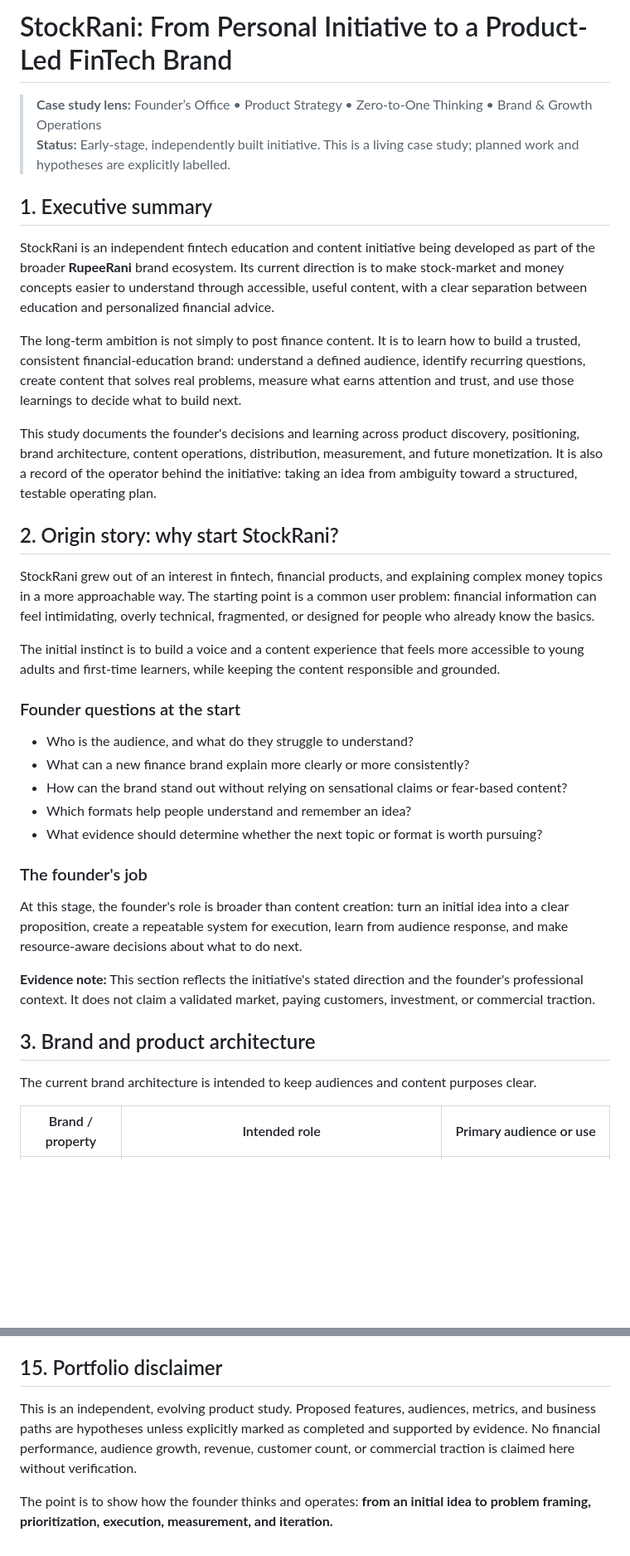
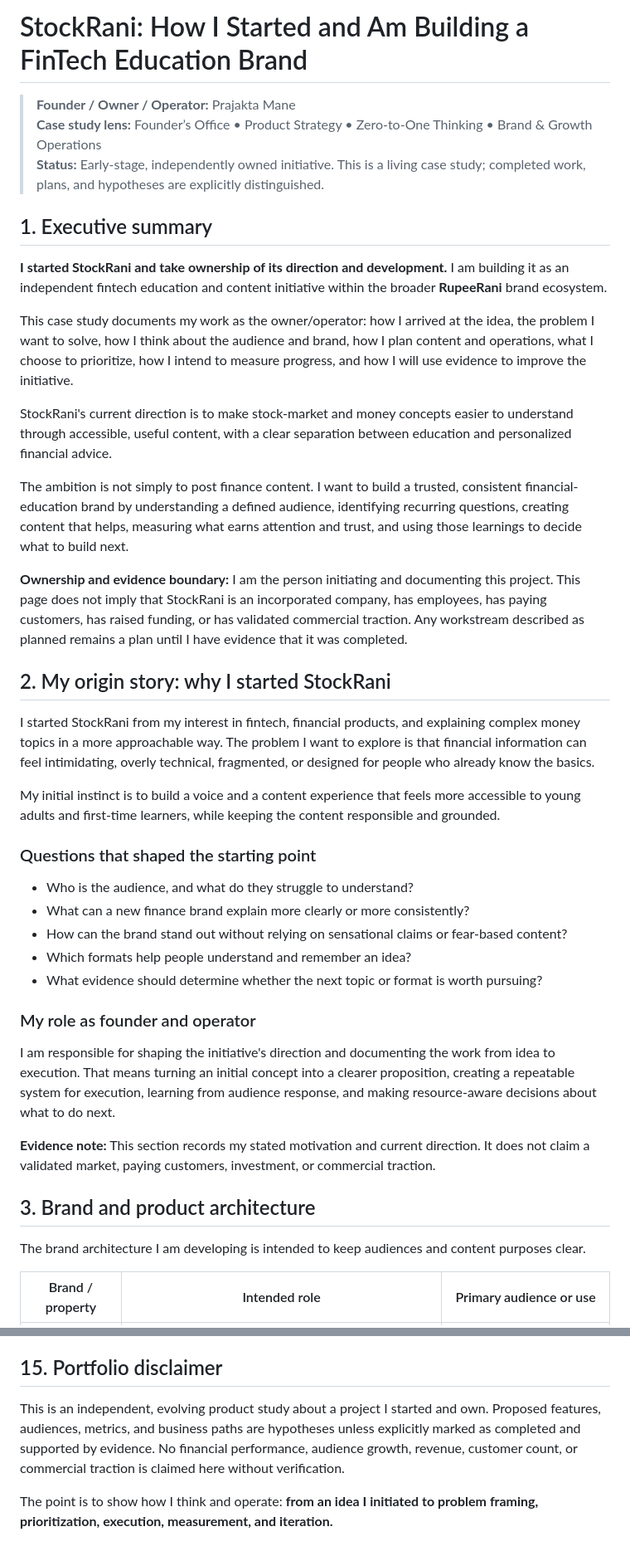
Before and after one commit to praj-debug/fintech-product-analytics, a Markdown page: product-case-study/04-stockrani-founder-journey/README.md, 2 parts joined by grey strips. Shown at 83% size. Rendered like a GitHub page; blank space fills up the shorter version.

Commit message:
Clarify StockRani founder ownership and accountability

```diff
--- a/product-case-study/04-stockrani-founder-journey/README.md
+++ b/product-case-study/04-stockrani-founder-journey/README.md
@@ -1,23 +1,28 @@
-# StockRani: From Personal Initiative to a Product-Led FinTech Brand
+# StockRani: How I Started and Am Building a FinTech Education Brand
 
+> **Founder / Owner / Operator:** Prajakta Mane
 > **Case study lens:** Founder’s Office • Product Strategy • Zero-to-One Thinking • Brand & Growth Operations
-> **Status:** Early-stage, independently built initiative. This is a living case study; planned work and hypotheses are explicitly labelled.
+> **Status:** Early-stage, independently owned initiative. This is a living case study; completed work, plans, and hypotheses are explicitly distinguished.
 
 ## 1. Executive summary
 
-StockRani is an independent fintech education and content initiative being developed as part of the broader **RupeeRani** brand ecosystem. Its current direction is to make stock-market and money concepts easier to understand through accessible, useful content, with a clear separation between education and personalized financial advice.
+**I started StockRani and take ownership of its direction and development.** I am building it as an independent fintech education and content initiative within the broader **RupeeRani** brand ecosystem.
 
-The long-term ambition is not simply to post finance content. It is to learn how to build a trusted, consistent financial-education brand: understand a defined audience, identify recurring questions, create content that solves real problems, measure what earns attention and trust, and use those learnings to decide what to build next.
+This case study documents my work as the owner/operator: how I arrived at the idea, the problem I want to solve, how I think about the audience and brand, how I plan content and operations, what I choose to prioritize, how I intend to measure progress, and how I will use evidence to improve the initiative.
 
-This study documents the founder's decisions and learning across product discovery, positioning, brand architecture, content operations, distribution, measurement, and future monetization. It is also a record of the operator behind the initiative: taking an idea from ambiguity toward a structured, testable operating plan.
+StockRani's current direction is to make stock-market and money concepts easier to understand through accessible, useful content, with a clear separation between education and personalized financial advice.
 
-## 2. Origin story: why start StockRani?
+The ambition is not simply to post finance content. I want to build a trusted, consistent financial-education brand by understanding a defined audience, identifying recurring questions, creating content that helps, measuring what earns attention and trust, and using those learnings to decide what to build next.
 
-StockRani grew out of an interest in fintech, financial products, and explaining complex money topics in a more approachable way. The starting point is a common user problem: financial information can feel intimidating, overly technical, fragmented, or designed for people who already know the basics.
+**Ownership and evidence boundary:** I am the person initiating and documenting this project. This page does not imply that StockRani is an incorporated company, has employees, has paying customers, has raised funding, or has validated commercial traction. Any workstream described as planned remains a plan until I have evidence that it was completed.
 
-The initial instinct is to build a voice and a content experience that feels more accessible to young adults and first-time learners, while keeping the content responsible and grounded.
+## 2. My origin story: why I started StockRani
 
-### Founder questions at the start
+I started StockRani from my interest in fintech, financial products, and explaining complex money topics in a more approachable way. The problem I want to explore is that financial information can feel intimidating, overly technical, fragmented, or designed for people who already know the basics.
+
+My initial instinct is to build a voice and a content experience that feels more accessible to young adults and first-time learners, while keeping the content responsible and grounded.
+
+### Questions that shaped the starting point
 
 - Who is the audience, and what do they struggle to understand?
 - What can a new finance brand explain more clearly or more consistently?
@@ -25,15 +30,15 @@ The initial instinct is to build a voice and a content experience that feels mor
 - Which formats help people understand and remember an idea?
 - What evidence should determine whether the next topic or format is worth pursuing?
 
-### The founder's job
+### My role as founder and operator
 
-At this stage, the founder's role is broader than content creation: turn an initial idea into a clear proposition, create a repeatable system for execution, learn from audience response, and make resource-aware decisions about what to do next.
+I am responsible for shaping the initiative's direction and documenting the work from idea to execution. That means turning an initial concept into a clearer proposition, creating a repeatable system for execution, learning from audience response, and making resource-aware decisions about what to do next.
 
-**Evidence note:** This section reflects the initiative's stated direction and the founder's professional context. It does not claim a validated market, paying customers, investment, or commercial traction.
+**Evidence note:** This section records my stated motivation and current direction. It does not claim a validated market, paying customers, investment, or commercial traction.
 
 ## 3. Brand and product architecture
 
-The current brand architecture is intended to keep audiences and content purposes clear.
+The brand architecture I am developing is intended to keep audiences and content purposes clear.
 
 | Brand / property | Intended role | Primary audience or use |
 |---|---|---|
@@ -323,6 +327,6 @@ Do not fill gaps with invented history. Where an exact date, result, or decision
 
 ## 15. Portfolio disclaimer
 
-This is an independent, evolving product study. Proposed features, audiences, metrics, and business paths are hypotheses unless explicitly marked as completed and supported by evidence. No financial performance, audience growth, revenue, customer count, or commercial traction is claimed here without verification.
+This is an independent, evolving product study about a project I started and own. Proposed features, audiences, metrics, and business paths are hypotheses unless explicitly marked as completed and supported by evidence. No financial performance, audience growth, revenue, customer count, or commercial traction is claimed here without verification.
 
-The point is to show how the founder thinks and operates: **from an initial idea to problem framing, prioritization, execution, measurement, and iteration.**
+The point is to show how I think and operate: **from an idea I initiated to problem framing, prioritization, execution, measurement, and iteration.**
```
Also changed, not shown: other parts of product-case-study/04-stockrani-founder-journey/README.md (+46 -47 lines).
